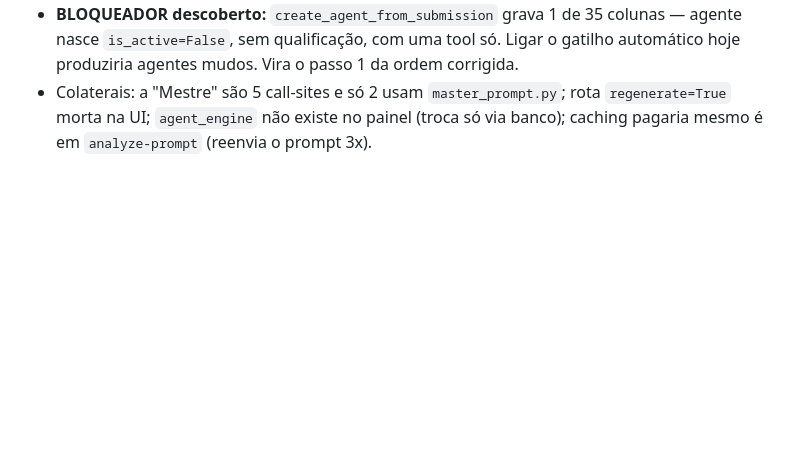
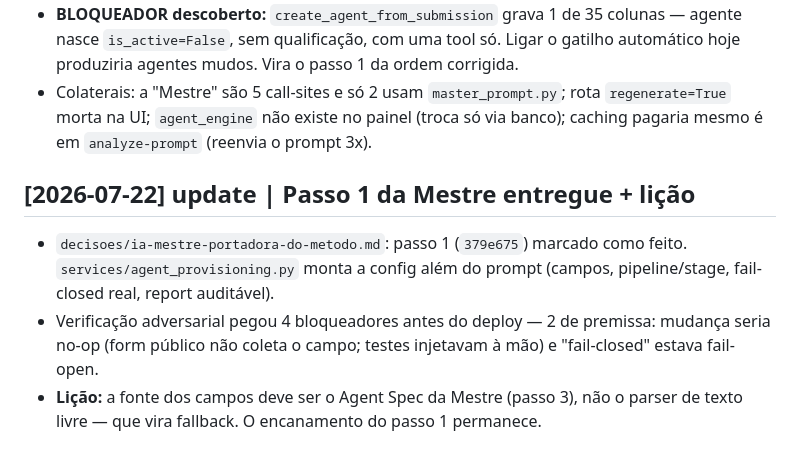
Before and after one commit to Eiai-Solutions/AxenWP, a Markdown page: docs/wiki/log.md, the part around the change. GitHub-like rendering; blank space fills up the shorter version.

Commit message:
docs(wiki): passo 1 da Mestre entregue + licao (fonte dos campos = Spec, nao parser)
Co-Authored-By: Claude Opus 4.8 <noreply@anthropic.com>

```diff
--- a/docs/wiki/log.md
+++ b/docs/wiki/log.md
@@ -62,3 +62,8 @@
 - **Tools:** **prefetch determinístico** (2 awaits), não tool-use. Zero graus de liberdade (um só argumento, sempre as duas, sem encadeamento) e o código já existe em `ai_agent.py:374-412`. Decisivo: com tools o fail-closed viraria instrução de prompt em vez de invariante de código — regressão na propriedade de segurança.
 - **BLOQUEADOR descoberto:** `create_agent_from_submission` grava 1 de 35 colunas — agente nasce `is_active=False`, sem qualificação, com uma tool só. Ligar o gatilho automático hoje produziria agentes mudos. Vira o passo 1 da ordem corrigida.
 - Colaterais: a "Mestre" são 5 call-sites e só 2 usam `master_prompt.py`; rota `regenerate=True` morta na UI; `agent_engine` não existe no painel (troca só via banco); caching pagaria mesmo é em `analyze-prompt` (reenvia o prompt 3x).
+
+## [2026-07-22] update | Passo 1 da Mestre entregue + lição
+- `decisoes/ia-mestre-portadora-do-metodo.md`: passo 1 (`379e675`) marcado como feito. `services/agent_provisioning.py` monta a config além do prompt (campos, pipeline/stage, fail-closed real, report auditável).
+- Verificação adversarial pegou 4 bloqueadores antes do deploy — 2 de premissa: mudança seria no-op (form público não coleta o campo; testes injetavam à mão) e "fail-closed" estava fail-open.
+- **Lição:** a fonte dos campos deve ser o Agent Spec da Mestre (passo 3), não o parser de texto livre — que vira fallback. O encanamento do passo 1 permanece.
```
Also changed, not shown: 1 other file.
